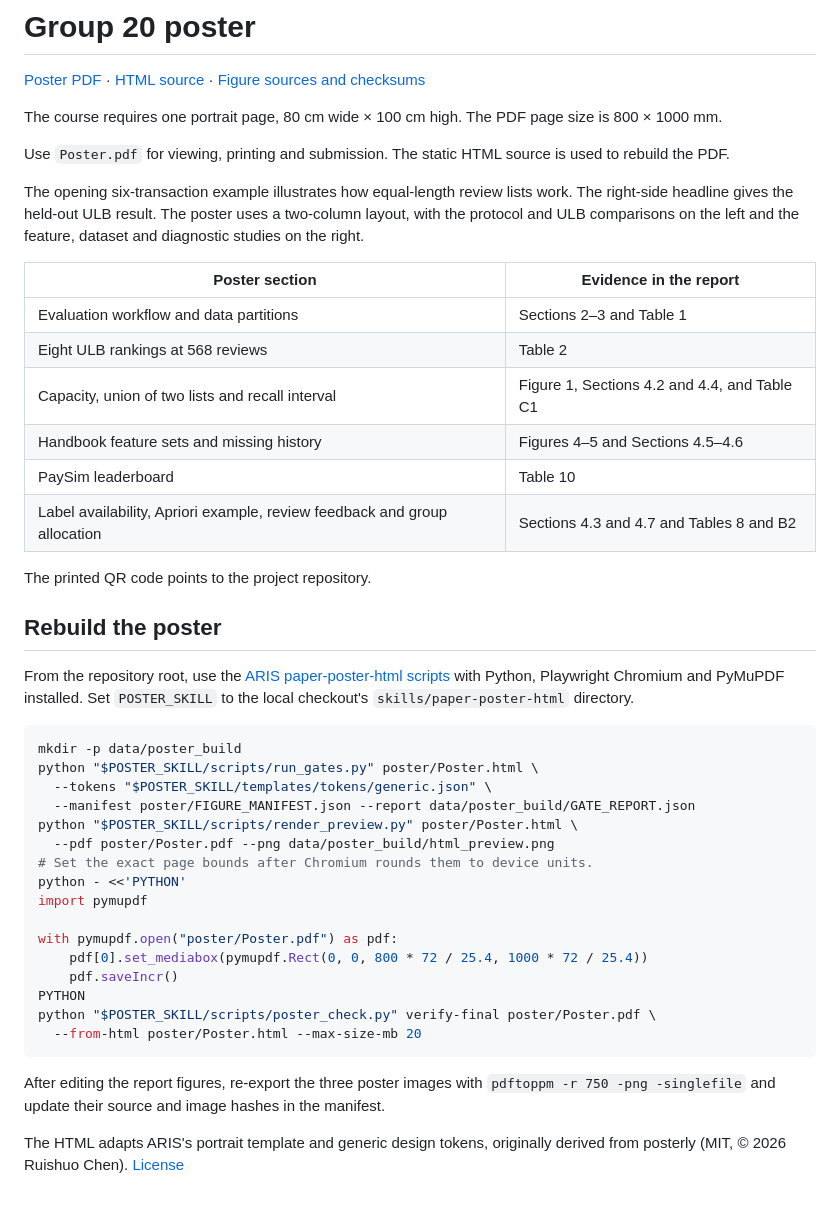
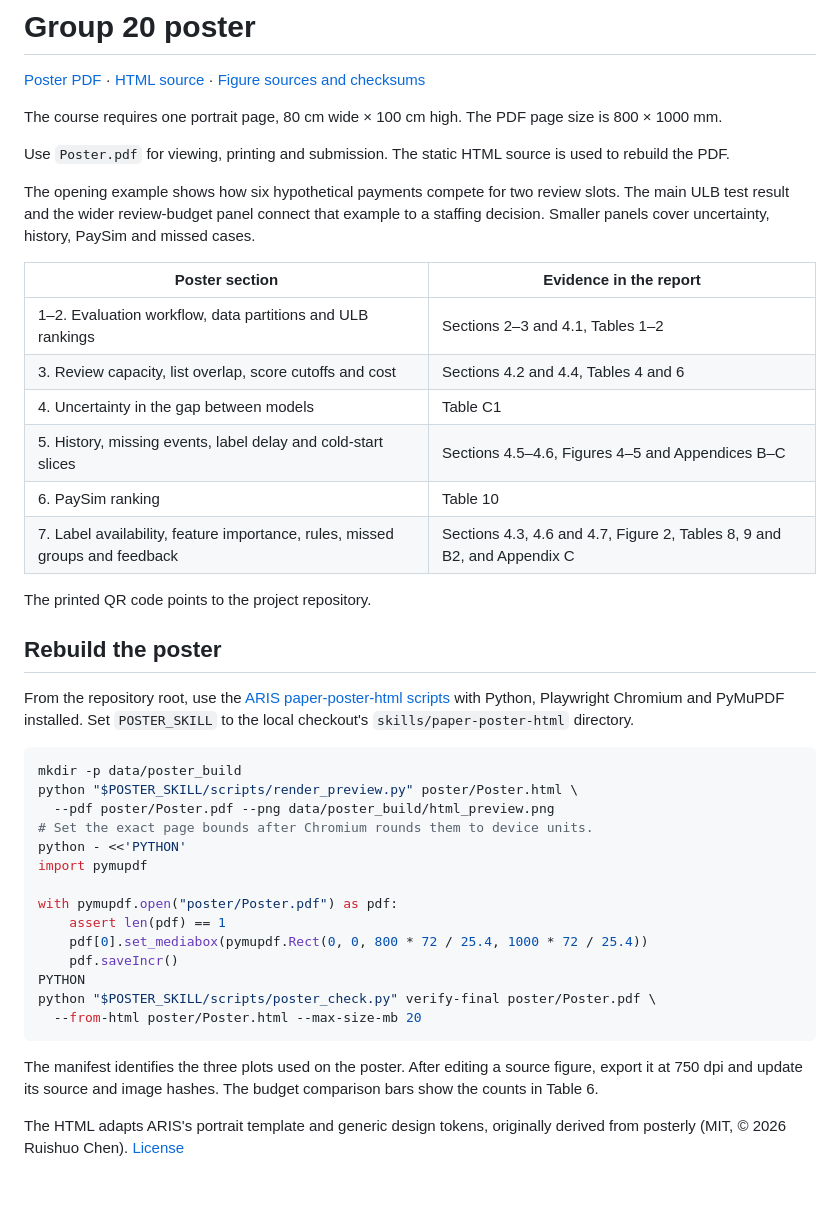
Before and after one commit to congrenhang-ship-it/AIAA3111-Group20, a Markdown page: poster/Poster.md, the part around the change. GitHub-like rendering.

````diff
--- a/poster/Poster.md
+++ b/poster/Poster.md
@@ -6,16 +6,16 @@ The course requires one portrait page, 80 cm wide × 100 cm high. The PDF page s
 
 Use `Poster.pdf` for viewing, printing and submission. The static HTML source is used to rebuild the PDF.
 
-The opening six-transaction example illustrates how equal-length review lists work. The right-side headline gives the held-out ULB result. The poster uses a two-column layout, with the protocol and ULB comparisons on the left and the feature, dataset and diagnostic studies on the right.
+The opening example shows how six hypothetical payments compete for two review slots. The main ULB test result and the wider review-budget panel connect that example to a staffing decision. Smaller panels cover uncertainty, history, PaySim and missed cases.
 
 | Poster section | Evidence in the report |
 | --- | --- |
-| Evaluation workflow and data partitions | Sections 2–3 and Table 1 |
-| Eight ULB rankings at 568 reviews | Table 2 |
-| Capacity, union of two lists and recall interval | Figure 1, Sections 4.2 and 4.4, and Table C1 |
-| Handbook feature sets and missing history | Figures 4–5 and Sections 4.5–4.6 |
-| PaySim leaderboard | Table 10 |
-| Label availability, Apriori example, review feedback and group allocation | Sections 4.3 and 4.7 and Tables 8 and B2 |
+| 1–2. Evaluation workflow, data partitions and ULB rankings | Sections 2–3 and 4.1, Tables 1–2 |
+| 3. Review capacity, list overlap, score cutoffs and cost | Sections 4.2 and 4.4, Tables 4 and 6 |
+| 4. Uncertainty in the gap between models | Table C1 |
+| 5. History, missing events, label delay and cold-start slices | Sections 4.5–4.6, Figures 4–5 and Appendices B–C |
+| 6. PaySim ranking | Table 10 |
+| 7. Label availability, feature importance, rules, missed groups and feedback | Sections 4.3, 4.6 and 4.7, Figure 2, Tables 8, 9 and B2, and Appendix C |
 
 The printed QR code points to the project repository.
 
@@ -25,9 +25,6 @@ From the repository root, use the [ARIS paper-poster-html scripts](https://githu
 
 ```sh
 mkdir -p data/poster_build
-python "$POSTER_SKILL/scripts/run_gates.py" poster/Poster.html \
-  --tokens "$POSTER_SKILL/templates/tokens/generic.json" \
-  --manifest poster/FIGURE_MANIFEST.json --report data/poster_build/GATE_REPORT.json
 python "$POSTER_SKILL/scripts/render_preview.py" poster/Poster.html \
   --pdf poster/Poster.pdf --png data/poster_build/html_preview.png
 # Set the exact page bounds after Chromium rounds them to device units.
@@ -35,6 +32,7 @@ python - <<'PYTHON'
 import pymupdf
 
 with pymupdf.open("poster/Poster.pdf") as pdf:
+    assert len(pdf) == 1
     pdf[0].set_mediabox(pymupdf.Rect(0, 0, 800 * 72 / 25.4, 1000 * 72 / 25.4))
     pdf.saveIncr()
 PYTHON
@@ -42,6 +40,6 @@ python "$POSTER_SKILL/scripts/poster_check.py" verify-final poster/Poster.pdf \
   --from-html poster/Poster.html --max-size-mb 20
 ```
 
-After editing the report figures, re-export the three poster images with `pdftoppm -r 750 -png -singlefile` and update their source and image hashes in the manifest.
+The manifest identifies the three plots used on the poster. After editing a source figure, export it at 750 dpi and update its source and image hashes. The budget comparison bars show the counts in Table 6.
 
 The HTML adapts ARIS's portrait template and generic design tokens, originally derived from posterly (MIT, © 2026 Ruishuo Chen). [License](https://github.com/wanshuiyin/Auto-claude-code-research-in-sleep/blob/9f30e834d24a337dbdd06fb20a1150d4376dfa59/skills/paper-poster-html/LICENSES/posterly-MIT.txt)
````
Also changed, not shown: README.md (+1 -1 lines), TASKS.md (+1 -1 lines), poster/assets/supervision.png (added), 4 other files.
